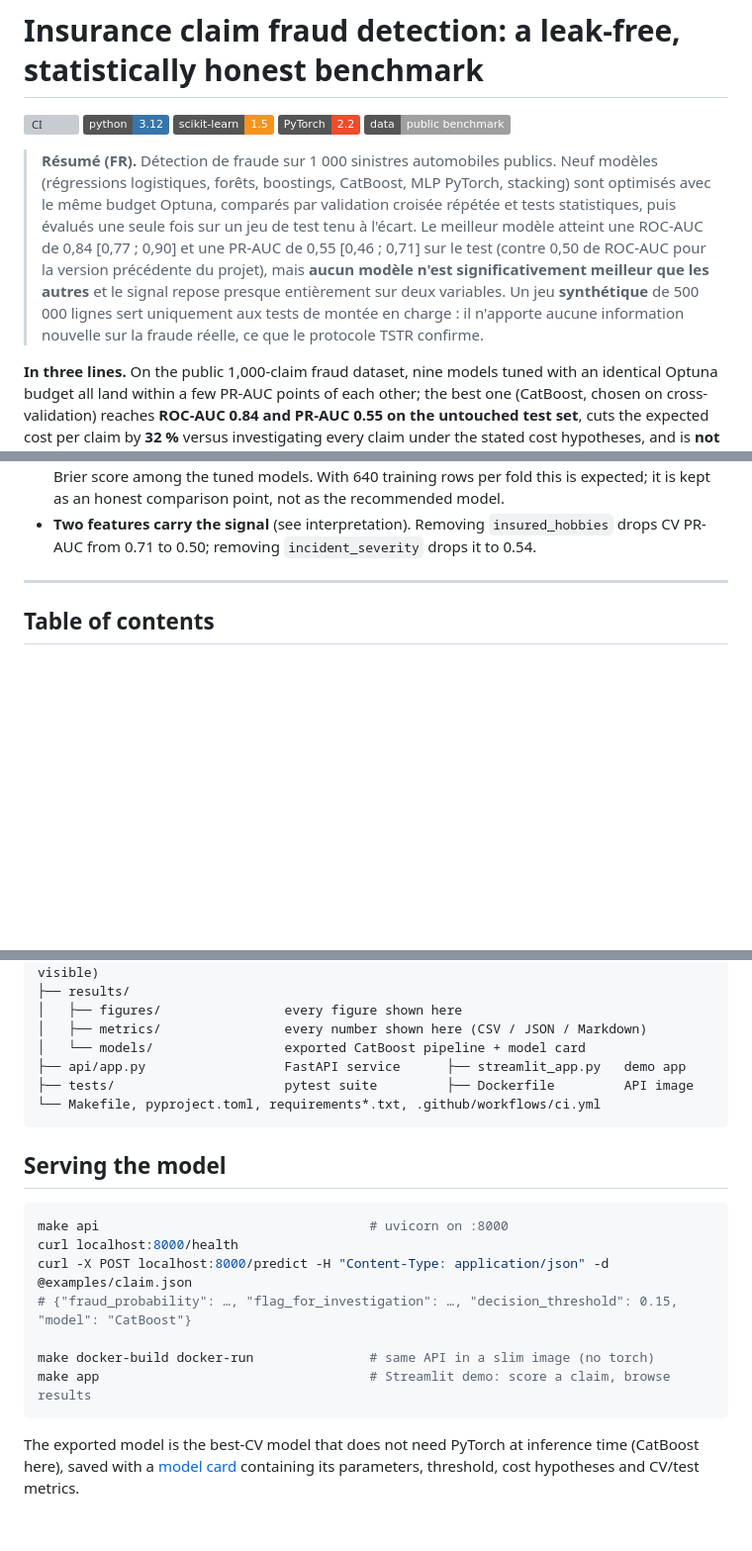
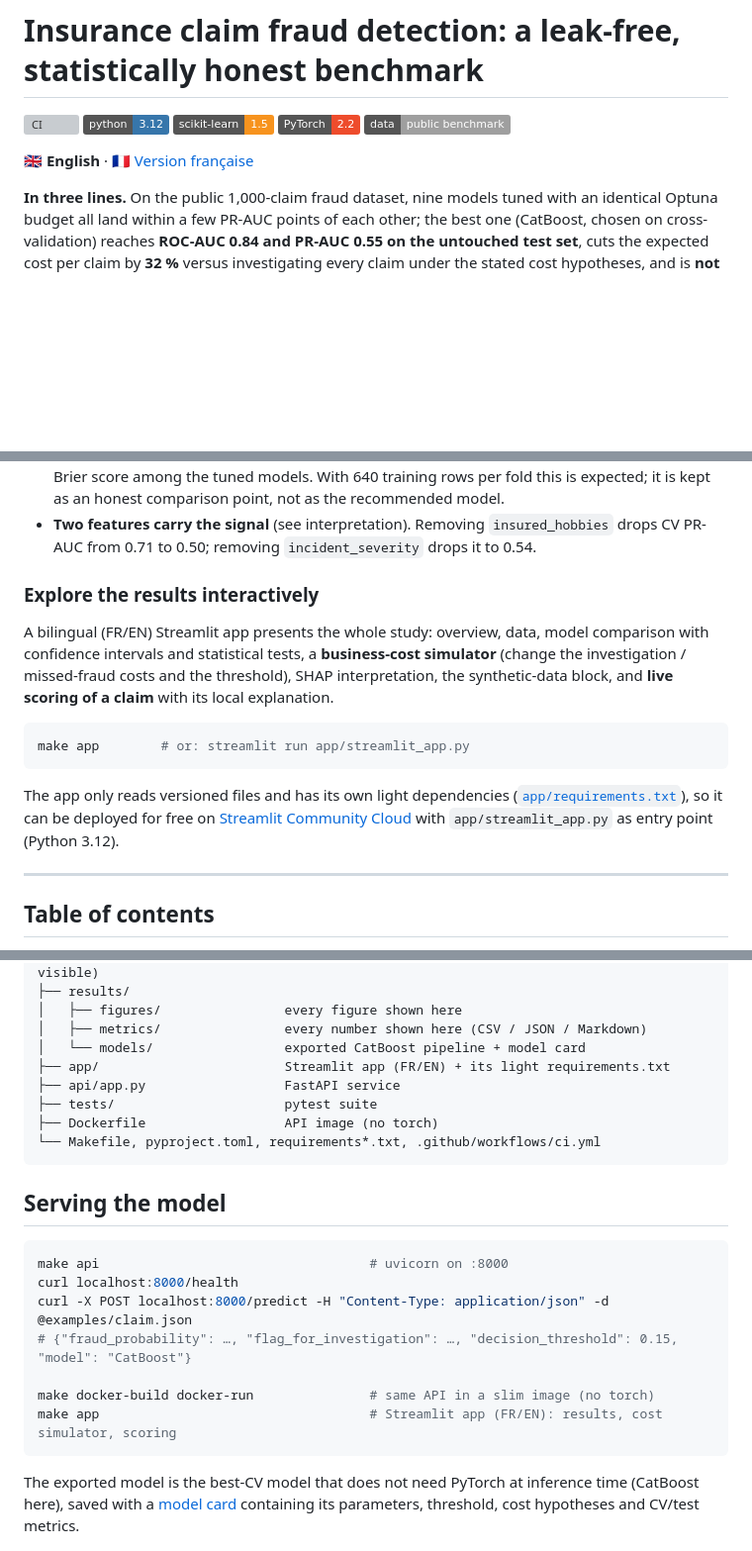
Before and after one commit to fleury-fcn/prediction-sinistres-machine-learning-, a Markdown page: README.md, 3 parts joined by grey strips. Shown at 99% size. Rendered like a GitHub page; badges without logos; blank space fills up the shorter version; grey boxes are pictures that could not be loaded.

Commit message:
docs: full French README and interactive app section

````diff
--- a/README.md
+++ b/README.md
@@ -6,15 +6,7 @@
 ![PyTorch](https://img.shields.io/badge/PyTorch-2.2-EE4C2C?logo=pytorch&logoColor=white)
 ![License: data public](https://img.shields.io/badge/data-public%20benchmark-lightgrey)
 
-> **Résumé (FR).** Détection de fraude sur 1 000 sinistres automobiles publics. Neuf modèles
-> (régressions logistiques, forêts, boostings, CatBoost, MLP PyTorch, stacking) sont optimisés
-> avec le même budget Optuna, comparés par validation croisée répétée et tests statistiques,
-> puis évalués une seule fois sur un jeu de test tenu à l'écart. Le meilleur modèle atteint une
-> ROC-AUC de 0,84 [0,77 ; 0,90] et une PR-AUC de 0,55 [0,46 ; 0,71] sur le test (contre 0,50 de
-> ROC-AUC pour la version précédente du projet), mais **aucun modèle n'est significativement
-> meilleur que les autres** et le signal repose presque entièrement sur deux variables. Un jeu
-> **synthétique** de 500 000 lignes sert uniquement aux tests de montée en charge : il n'apporte
-> aucune information nouvelle sur la fraude réelle, ce que le protocole TSTR confirme.
+**🇬🇧 English** · [🇫🇷 Version française](README.fr.md)
 
 **In three lines.** On the public 1,000-claim fraud dataset, nine models tuned with an
 identical Optuna budget all land within a few PR-AUC points of each other; the best one
@@ -75,6 +67,22 @@ every claim* = 1,000 USD/claim. Fraud prevalence (the PR-AUC of a random model)
   honest comparison point, not as the recommended model.
 * **Two features carry the signal** (see interpretation). Removing `insured_hobbies` drops CV
   PR-AUC from 0.71 to 0.50; removing `incident_severity` drops it to 0.54.
+
+### Explore the results interactively
+
+A bilingual (FR/EN) Streamlit app presents the whole study: overview, data, model comparison
+with confidence intervals and statistical tests, a **business-cost simulator** (change the
+investigation / missed-fraud costs and the threshold), SHAP interpretation, the synthetic-data
+block, and **live scoring of a claim** with its local explanation.
+
+```bash
+make app        # or: streamlit run app/streamlit_app.py
+```
+
+The app only reads versioned files and has its own light dependencies
+([`app/requirements.txt`](app/requirements.txt)), so it can be deployed for free on
+[Streamlit Community Cloud](https://share.streamlit.io) with `app/streamlit_app.py` as entry
+point (Python 3.12).
 
 ---
 
@@ -468,8 +476,10 @@ make test lint        # 43 unit tests, ruff + black
 │   ├── figures/                every figure shown here
 │   ├── metrics/                every number shown here (CSV / JSON / Markdown)
 │   └── models/                 exported CatBoost pipeline + model card
-├── api/app.py                  FastAPI service      ├── streamlit_app.py   demo app
-├── tests/                      pytest suite         ├── Dockerfile         API image
+├── app/                        Streamlit app (FR/EN) + its light requirements.txt
+├── api/app.py                  FastAPI service
+├── tests/                      pytest suite
+├── Dockerfile                  API image (no torch)
 └── Makefile, pyproject.toml, requirements*.txt, .github/workflows/ci.yml
 ```
 
@@ -482,7 +492,7 @@ curl -X POST localhost:8000/predict -H "Content-Type: application/json" -d @exam
 # {"fraud_probability": …, "flag_for_investigation": …, "decision_threshold": 0.15, "model": "CatBoost"}
 
 make docker-build docker-run               # same API in a slim image (no torch)
-make app                                   # Streamlit demo: score a claim, browse results
+make app                                   # Streamlit app (FR/EN): results, cost simulator, scoring
 ```
 
 The exported model is the best-CV model that does not need PyTorch at inference time
````
Also changed, not shown: other parts of README.md (+1 -1 lines), README.fr.md (added, +546 -0 lines).
